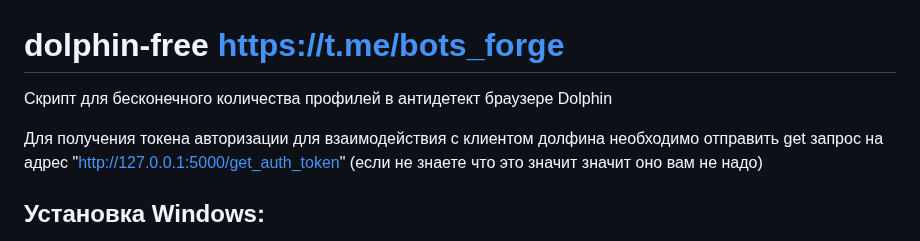
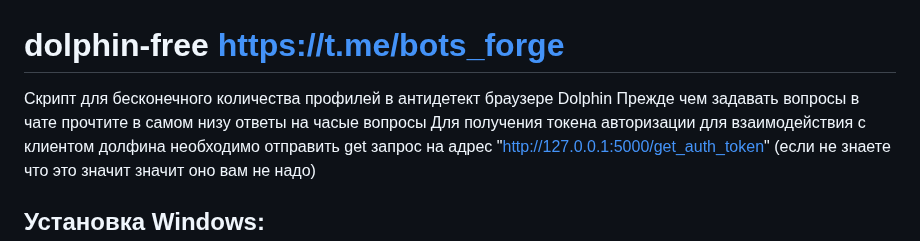
Before and after one commit to IsNaRm/dolphin-free-botsforge, a Markdown page: README.md, the part around the change. GitHub-like rendering.

```diff
--- a/README.md
+++ b/README.md
@@ -1,6 +1,6 @@
 # dolphin-free https://t.me/bots_forge
 Скрипт для бесконечного количества профилей в антидетект браузере Dolphin
-
+Прежде чем задавать вопросы в чате прочтите в самом низу ответы на часые вопросы
 Для получения токена авторизации для взаимодействия с клиентом долфина необходимо отправить get запрос на адрес "http://127.0.0.1:5000/get_auth_token" (если не знаете что это значит значит оно вам не надо)
 
 ## **Установка Windows:**
```
